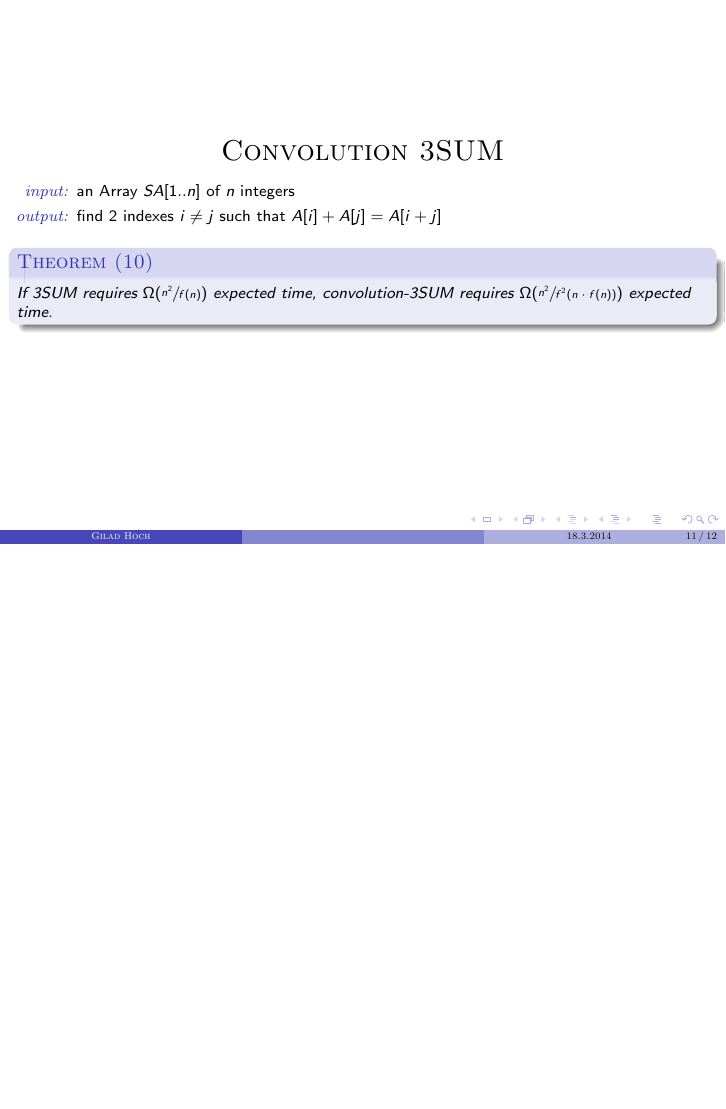
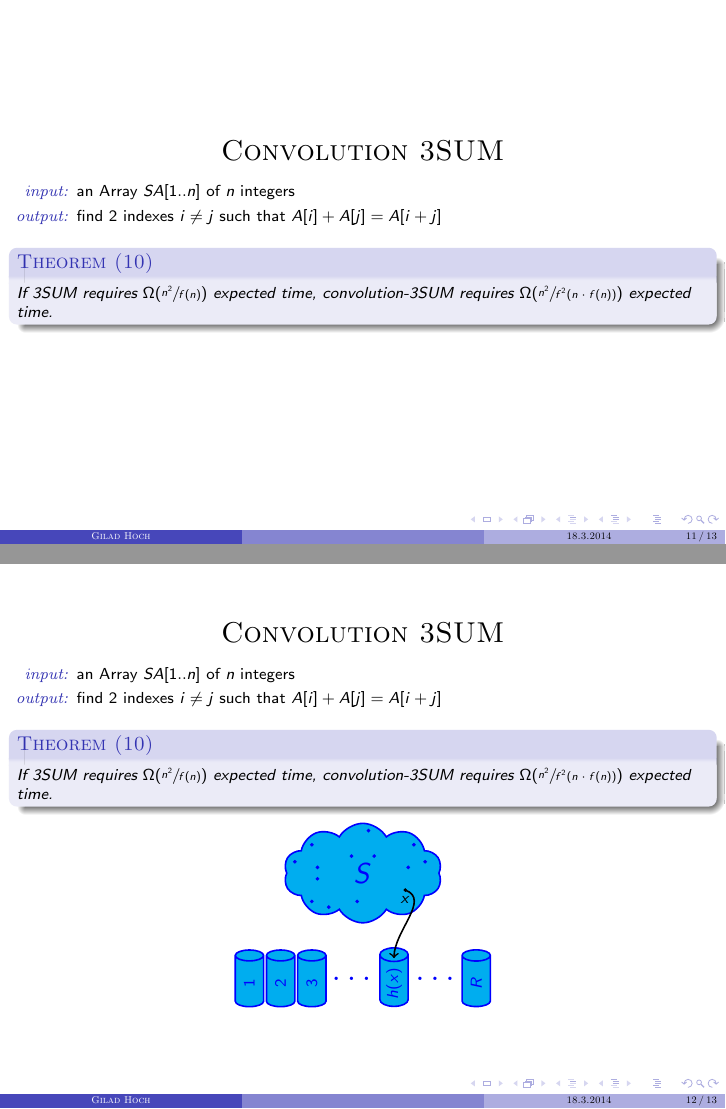
Before and after one commit to hochgi/latex-stuff, LaTeX slides (seminar-advanced-ds/seminar.tex): page 11 of 12 before the commit and pages 11 and 12 of 13 after it, the two joined at a grey line, the shorter picture padded with empty space. Compiled offline with pdfLaTeX.

Commit message:
added tikz stuff...

```diff
--- a/seminar-advanced-ds/seminar.tex
+++ b/seminar-advanced-ds/seminar.tex
@@ -1,8 +1,10 @@
 \documentclass[8pt]{beamer}
 %\setbeamertemplate{theorems}[numbered]
 
+\usepackage{tikz}
 \usepackage{xfrac}
 
+\usetikzlibrary{shapes,shapes.geometric}
 \usetheme{Boadilla}
 \usefonttheme{structuresmallcapsserif}
 \usecolortheme{rose}
@@ -221,6 +223,59 @@
 
   \frame{
     \begin{center}
+      \textsc{\huge{Convolution 3SUM}}
+    \end{center}
+    \setlength{\leftmargini}{30pt}
+    \begin{enumerate}
+      \item[\emph{input:}] an Array $SA[1..n]$ of $n$ integers
+      \item[\emph{output:}] find 2 indexes $i\ne{j}$ such that $A[i]+A[j]=A[i+j]$
+    \end{enumerate}
+    \begin{thm}[10]
+      If 3SUM requires $\Omega(\sfrac{n^2}{f(n)})$ expected time, convolution-3SUM requires $\Omega(\sfrac{n^2}{f^2(n\cdot{f(n)})})$ expected time.
+    \end{thm}
+    \begin{center}
+      \begin{tikzpicture}
+
+      \node [cloud, thick, blue, fill=cyan, draw,cloud puffs=10,cloud puff arc=120, aspect=2, inner ysep=1em] at (0,0) {\huge{$S$}};
+%       \draw [thick, blue, fill=cyan] (0.6,1)   to [out=0,in=108]
+% 				      (1.2,0.6) to [out=288,in=36]
+% 				      (1.4,0)   to [out=216,in=324]
+% 				      (0.3,0)   to [out=144,in=288]
+% 				      (0,0.6)   to [out=108,in=180]
+% 				      (0.6,1);
+%       \node [below, blue] at (0.6,0.75) {\huge{$S$}};
+      \draw[fill, blue] (-1.2,0.2) circle [radius=0.025];
+      \draw[fill, blue] (0.9,0.5) circle [radius=0.025];
+      \draw[fill, blue] (0.8,0.1) circle [radius=0.025];
+      \draw[fill, blue] (0.1,0.75) circle [radius=0.025];
+      \draw[fill, blue] (0.2,0.3) circle [radius=0.025];
+      \draw[fill, blue] (-0.9,0.5) circle [radius=0.025];
+      \draw[fill, blue] (-0.8,0.1) circle [radius=0.025];
+      \draw[fill, blue] (-0.6,-0.6) circle [radius=0.025];
+      \draw[fill, blue] (-0.9,-0.5) circle [radius=0.025];
+      \draw[fill, blue] (-0.8,-0.1) circle [radius=0.025];
+      \draw[fill, blue] (-0.1,-0.5) circle [radius=0.025];
+      \draw[fill, blue] (-0.2,0.3) circle [radius=0.025];
+      \draw[fill, blue] (1.1,0.2) circle [radius=0.025];
+
+      \node[cylinder,thick, blue, fill=cyan, draw,rotate=90,shape aspect=.5,minimum height=1cm,minimum width=0.5cm] at (-2,-1.95) {$1$};
+      \node[cylinder,thick, blue, fill=cyan, draw,rotate=90,shape aspect=.5,minimum height=1cm,minimum width=0.5cm] at (-1.45,-1.95) {$2$};
+      \node[cylinder,thick, blue, fill=cyan, draw,rotate=90,shape aspect=.5,minimum height=1cm,minimum width=0.5cm] at (-0.9,-1.95) {$3$};
+      \node[cylinder,thick, blue, fill=cyan, draw,rotate=90,shape aspect=.5,minimum height=1cm,minimum width=0.5cm] at (0.55,-1.95) {$h(x)$};
+      \node[cylinder,thick, blue, fill=cyan, draw,rotate=90,shape aspect=.5,minimum height=1cm,minimum width=0.5cm] at (2,-1.95) {$R$};
+
+      \node[above, blue] at (-0.15,-2) {\Huge{$\dots$}};
+      \node[above, blue] at (1.325,-2) {\Huge{$\dots$}};
+
+      \draw[fill] (0.75,-0.3) circle [radius=0.025];
+      \node[below] at (0.75,-0.3) {$x$};
+      \draw[->,thick] (0.75,-0.3) to [out=340,in=90] (0.55,-1.5);
+      \end{tikzpicture}
+    \end{center}
+  }
+
+  \frame{
+    \begin{center}
       \textsc{\huge{Hardness of Reporting Triangles}}
     \end{center}
     \begin{lem}[11]
```
